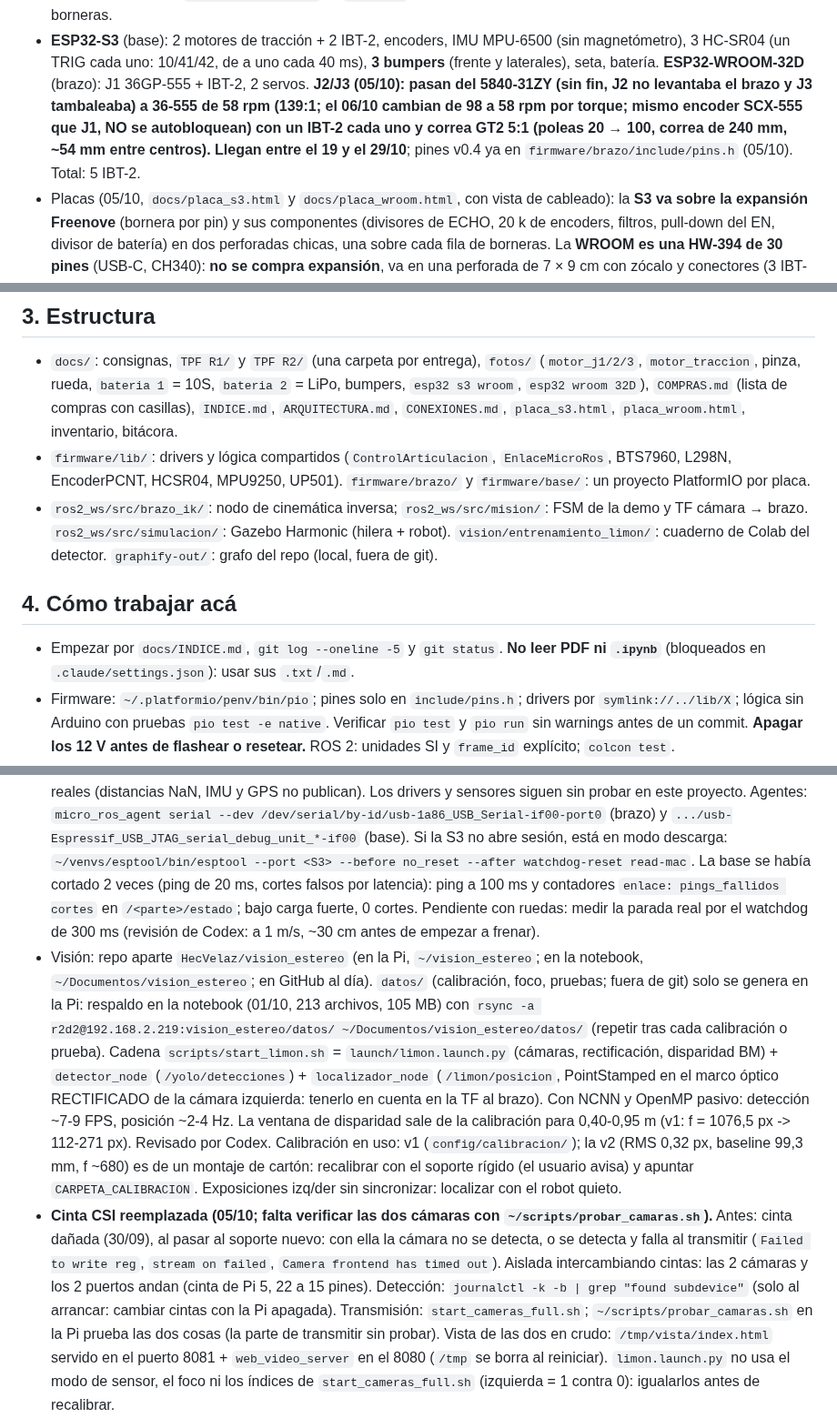
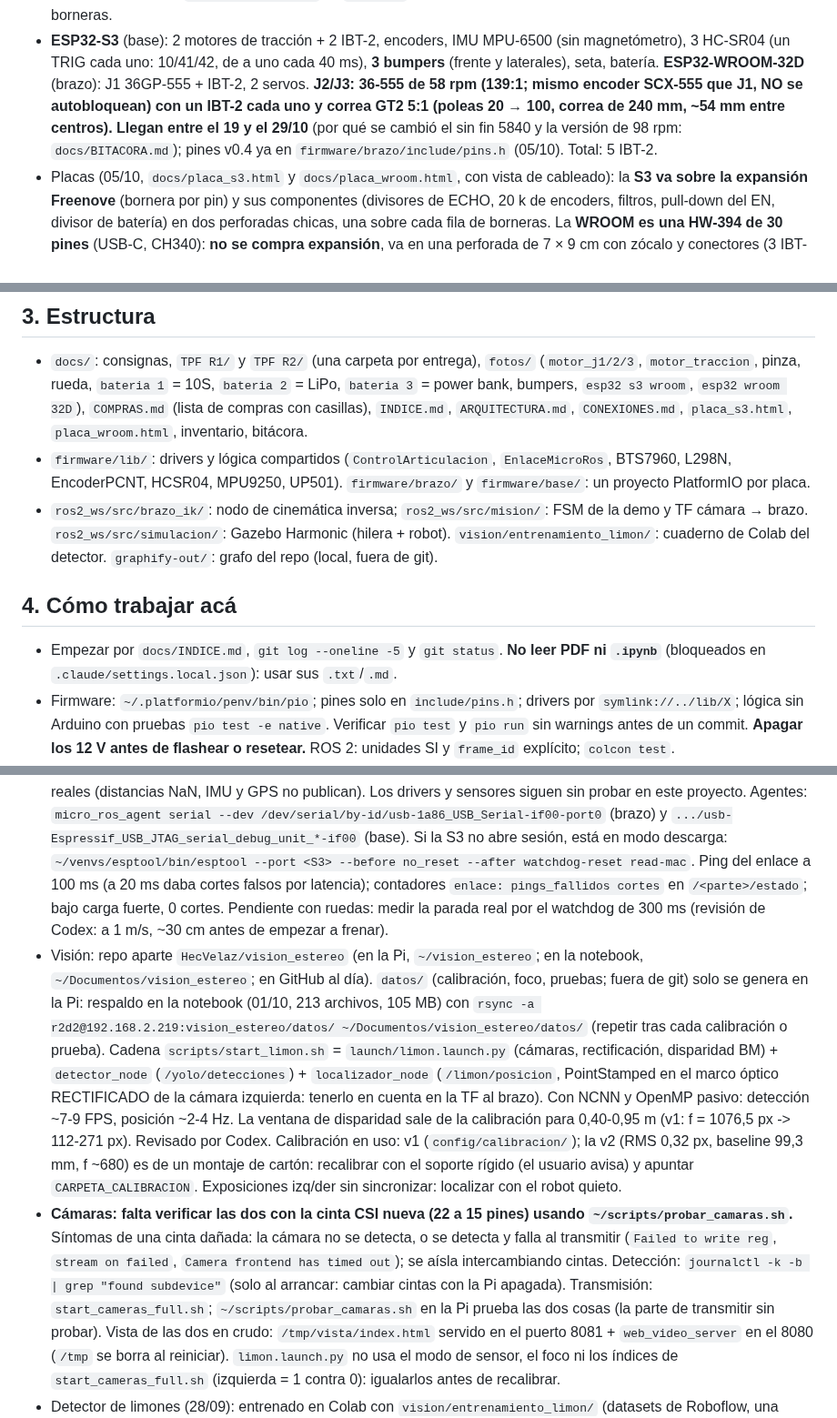
Before and after one commit to HecVelaz/recolector_de_frutas, a Markdown page: CLAUDE.md, 3 parts joined by grey strips. Shown at 91% size. GitHub-like rendering.

Commit message:
CLAUDE.md: datos al día según la auditoría de prompts
settings.local.json, CONEXIONES v0.6, autonomía ~2,1 h, fecha del estado, bateria 3;
estado actual en vez de historia (J2/J3, J1, ping del enlace, cinta CSI).

Co-Authored-By: Claude Opus 5.5 <noreply@anthropic.com>

```diff
--- a/CLAUDE.md
+++ b/CLAUDE.md
@@ -27,9 +27,9 @@ materias: **Robótica I** evalúa el brazo; **Robótica II**, el robot móvil co
   Pi** (UART GPIO 14/15, `nmea_navsat_driver` → `/gps/fix`; Pi configurada, falta conectar el GPS) por un HAT pasivo de borneras.
 - **ESP32-S3** (base): 2 motores de tracción + 2 IBT-2, encoders, IMU MPU-6500 (sin magnetómetro),
   3 HC-SR04 (un TRIG cada uno: 10/41/42, de a uno cada 40 ms), **3 bumpers** (frente y laterales), seta, batería. **ESP32-WROOM-32D** (brazo): J1 36GP-555 + IBT-2,
-  2 servos. **J2/J3 (05/10): pasan del 5840-31ZY (sin fin, J2 no levantaba el brazo y J3 tambaleaba) a 36-555 de
-  58 rpm (139:1; el 06/10 cambian de 98 a 58 rpm por torque; mismo encoder SCX-555 que J1, NO se autobloquean) con un IBT-2 cada uno y correa GT2 5:1 (poleas 20 → 100, correa de 240 mm, ~54 mm entre centros).
-  Llegan entre el 19 y el 29/10**; pines v0.4 ya en `firmware/brazo/include/pins.h` (05/10). Total: 5 IBT-2.
+  2 servos. **J2/J3: 36-555 de 58 rpm (139:1; mismo encoder SCX-555 que J1, NO se autobloquean) con un IBT-2 cada uno y
+  correa GT2 5:1 (poleas 20 → 100, correa de 240 mm, ~54 mm entre centros). Llegan entre el 19 y el 29/10**
+  (por qué se cambió el sin fin 5840 y la versión de 98 rpm: `docs/BITACORA.md`); pines v0.4 ya en `firmware/brazo/include/pins.h` (05/10). Total: 5 IBT-2.
 - Placas (05/10, `docs/placa_s3.html` y `docs/placa_wroom.html`, con vista de cableado): la **S3 va sobre la
   expansión Freenove** (bornera por pin) y sus componentes (divisores de ECHO, 20 k de encoders, filtros, pull-down
   del EN, divisor de batería) en dos perforadas chicas, una sobre cada fila de borneras. La **WROOM es una HW-394 de
@@ -43,7 +43,7 @@ materias: **Robótica I** evalúa el brazo; **Robótica II**, el robot móvil co
 
 ## 3. Estructura
 - `docs/`: consignas, `TPF R1/` y `TPF R2/` (una carpeta por entrega), `fotos/` (`motor_j1/2/3`, `motor_traccion`, pinza, rueda,
-  `bateria 1` = 10S, `bateria 2` = LiPo, bumpers, `esp32 s3 wroom`, `esp32 wroom 32D`), `COMPRAS.md` (lista de
+  `bateria 1` = 10S, `bateria 2` = LiPo, `bateria 3` = power bank, bumpers, `esp32 s3 wroom`, `esp32 wroom 32D`), `COMPRAS.md` (lista de
   compras con casillas), `INDICE.md`, `ARQUITECTURA.md`, `CONEXIONES.md`, `placa_s3.html`, `placa_wroom.html`,
   inventario, bitácora.
 - `firmware/lib/`: drivers y lógica compartidos (`ControlArticulacion`, `EnlaceMicroRos`, BTS7960, L298N,
@@ -53,7 +53,7 @@ materias: **Robótica I** evalúa el brazo; **Robótica II**, el robot móvil co
 
 ## 4. Cómo trabajar acá
 - Empezar por `docs/INDICE.md`, `git log --oneline -5` y `git status`. **No leer PDF ni `.ipynb`** (bloqueados en
-  `.claude/settings.json`): usar sus `.txt`/`.md`.
+  `.claude/settings.local.json`): usar sus `.txt`/`.md`.
 - Firmware: `~/.platformio/penv/bin/pio`; pines solo en `include/pins.h`; drivers por `symlink://../lib/X`; lógica
   sin Arduino con pruebas `pio test -e native`. Verificar `pio test` y `pio run` sin warnings antes de un commit.
   **Apagar los 12 V antes de flashear o resetear.** ROS 2: unidades SI y `frame_id` explícito; `colcon test`.
@@ -101,8 +101,8 @@ materias: **Robótica I** evalúa el brazo; **Robótica II**, el robot móvil co
   Agentes: `micro_ros_agent serial --dev /dev/serial/by-id/usb-1a86_USB_Serial-if00-port0` (brazo) y
   `.../usb-Espressif_USB_JTAG_serial_debug_unit_*-if00` (base). Si la S3 no abre sesión, está en modo descarga:
   `~/venvs/esptool/bin/esptool --port <S3> --before no_reset --after watchdog-reset read-mac`.
-  La base se había cortado 2 veces (ping de 20 ms, cortes falsos por latencia): ping a 100 ms y contadores
-  `enlace: pings_fallidos cortes` en `/<parte>/estado`; bajo carga fuerte, 0 cortes. Pendiente con ruedas: medir
+  Ping del enlace a 100 ms (a 20 ms daba cortes falsos por latencia); contadores `enlace: pings_fallidos cortes`
+  en `/<parte>/estado`; bajo carga fuerte, 0 cortes. Pendiente con ruedas: medir
   la parada real por el watchdog de 300 ms (revisión de Codex: a 1 m/s, ~30 cm antes de empezar a frenar).
 - Visión: repo aparte `HecVelaz/vision_estereo` (en la Pi, `~/vision_estereo`; en la notebook, `~/Documentos/vision_estereo`;
   en GitHub al día). `datos/` (calibración, foco, pruebas; fuera de git) solo se genera en la Pi: respaldo en la
@@ -115,10 +115,9 @@ materias: **Robótica I** evalúa el brazo; **Robótica II**, el robot móvil co
   112-271 px). Revisado por Codex. Calibración en uso: v1 (`config/calibracion/`); la v2 (RMS 0,32 px, baseline
   99,3 mm, f ~680) es de un montaje de cartón: recalibrar con el soporte rígido (el usuario avisa) y apuntar
   `CARPETA_CALIBRACION`. Exposiciones izq/der sin sincronizar: localizar con el robot quieto.
-- **Cinta CSI reemplazada (05/10; falta verificar las dos cámaras con `~/scripts/probar_camaras.sh`).** Antes: cinta dañada (30/09), al pasar al soporte nuevo: con ella la cámara no se detecta, o se detecta y falla al
-  transmitir (`Failed to write reg`, `stream on failed`, `Camera frontend has timed out`). Aislada intercambiando
-  cintas: las 2 cámaras y los 2 puertos andan (cinta de Pi 5, 22 a
-  15 pines). Detección: `journalctl -k -b | grep "found subdevice"` (solo al arrancar: cambiar cintas con la Pi apagada).
+- **Cámaras: falta verificar las dos con la cinta CSI nueva (22 a 15 pines) usando `~/scripts/probar_camaras.sh`.**
+  Síntomas de una cinta dañada: la cámara no se detecta, o se detecta y falla al transmitir (`Failed to write reg`,
+  `stream on failed`, `Camera frontend has timed out`); se aísla intercambiando cintas. Detección: `journalctl -k -b | grep "found subdevice"` (solo al arrancar: cambiar cintas con la Pi apagada).
   Transmisión: `start_cameras_full.sh`; `~/scripts/probar_camaras.sh` en la Pi prueba las dos cosas (la parte de transmitir sin
   probar). Vista de las dos en crudo: `/tmp/vista/index.html` servido en el puerto 8081 + `web_video_server` en el 8080
   (`/tmp` se borra al reiniciar). `limon.launch.py` no usa el modo de sensor, el foco ni los índices de
```
Also changed, not shown: other parts of CLAUDE.md (+4 -4 lines).
